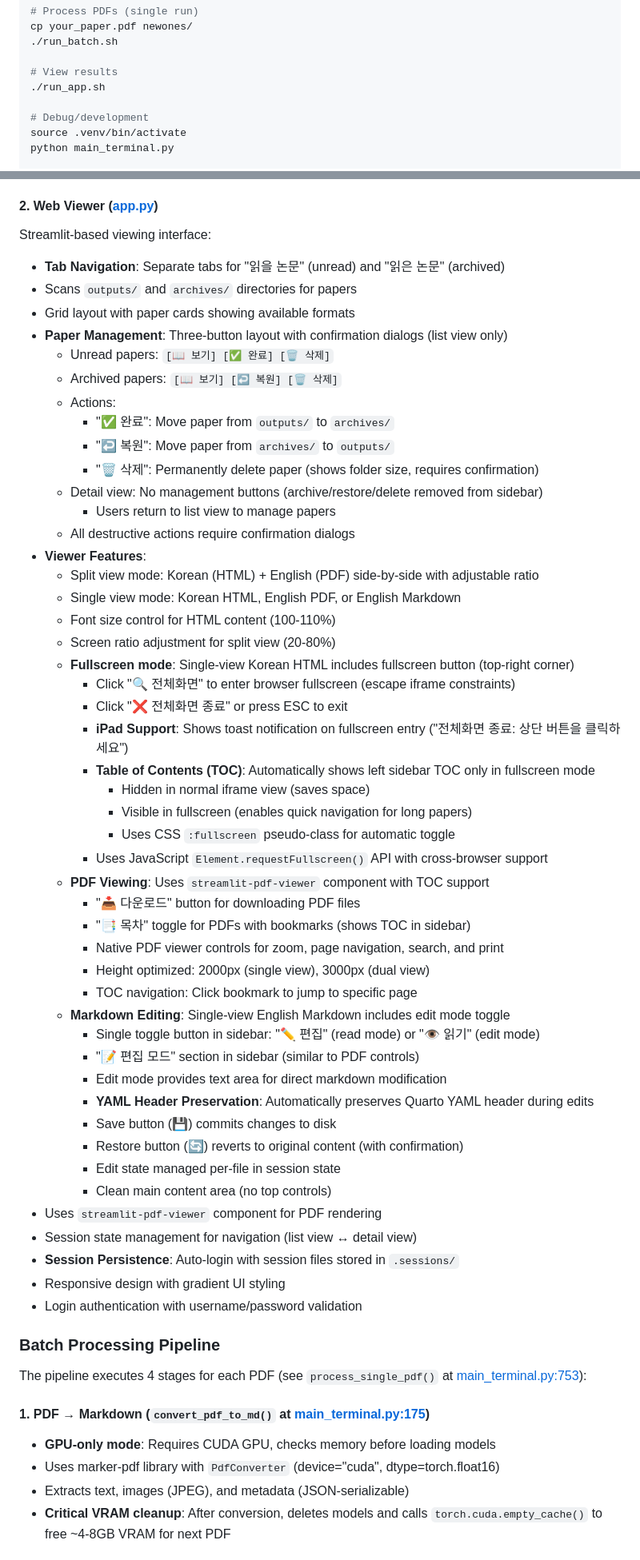
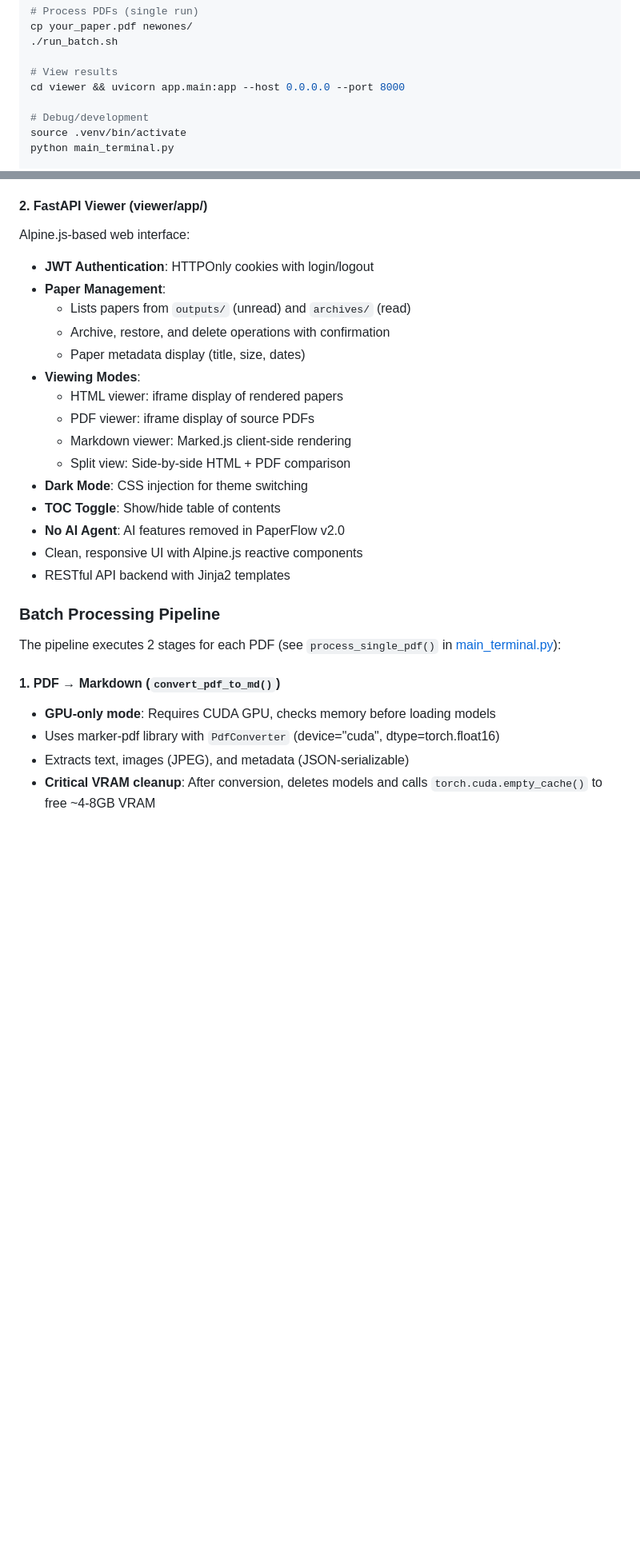
Before and after one commit to restful3/paperflow, a Markdown page: CLAUDE.md, 2 parts joined by grey strips. Shown at 80% size. GitHub-like rendering; blank space fills up the shorter version.

```diff
--- a/CLAUDE.md
+++ b/CLAUDE.md
@@ -33,7 +32,7 @@ cp your_paper.pdf newones/
 ./run_batch.sh
 
 # View results
-./run_app.sh
+cd viewer && uvicorn app.main:app --host 0.0.0.0 --port 8000
 
 # Debug/development
 source .venv/bin/activate
@@ -107,63 +107,31 @@ Terminal-based PDF conversion pipeline:
 - **Auto-cleanup**: Moves processed PDFs from `newones/` to output directories
 - **GPU memory management**: Explicit VRAM cleanup between PDFs for batch processing
 
-#### 2. Web Viewer ([app.py](app.py))
-Streamlit-based viewing interface:
-- **Tab Navigation**: Separate tabs for "읽을 논문" (unread) and "읽은 논문" (archived)
-- Scans `outputs/` and `archives/` directories for papers
-- Grid layout with paper cards showing available formats
-- **Paper Management**: Three-button layout with confirmation dialogs (list view only)
-  - Unread papers: `[📖 보기] [✅ 완료] [🗑️ 삭제]`
-  - Archived papers: `[📖 보기] [↩️ 복원] [🗑️ 삭제]`
-  - Actions:
-    - "✅ 완료": Move paper from `outputs/` to `archives/`
-    - "↩️ 복원": Move paper from `archives/` to `outputs/`
-    - "🗑️ 삭제": Permanently delete paper (shows folder size, requires confirmation)
-  - Detail view: No management buttons (archive/restore/delete removed from sidebar)
-    - Users return to list view to manage papers
-  - All destructive actions require confirmation dialogs
-- **Viewer Features**:
-  - Split view mode: Korean (HTML) + English (PDF) side-by-side with adjustable ratio
-  - Single view mode: Korean HTML, English PDF, or English Markdown
-  - Font size control for HTML content (100-110%)
-  - Screen ratio adjustment for split view (20-80%)
-  - **Fullscreen mode**: Single-view Korean HTML includes fullscreen button (top-right corner)
-    - Click "🔍 전체화면" to enter browser fullscreen (escape iframe constraints)
-    - Click "❌ 전체화면 종료" or press ESC to exit
-    - **iPad Support**: Shows toast notification on fullscreen entry ("전체화면 종료: 상단 버튼을 클릭하세요")
-    - **Table of Contents (TOC)**: Automatically shows left sidebar TOC only in fullscreen mode
-      - Hidden in normal iframe view (saves space)
-      - Visible in fullscreen (enables quick navigation for long papers)
-      - Uses CSS `:fullscreen` pseudo-class for automatic toggle
-    - Uses JavaScript `Element.requestFullscreen()` API with cross-browser support
-  - **PDF Viewing**: Uses `streamlit-pdf-viewer` component with TOC support
-    - "📥 다운로드" button for downloading PDF files
-    - "📑 목차" toggle for PDFs with bookmarks (shows TOC in sidebar)
-    - Native PDF viewer controls for zoom, page navigation, search, and print
-    - Height optimized: 2000px (single view), 3000px (dual view)
-    - TOC navigation: Click bookmark to jump to specific page
-  - **Markdown Editing**: Single-view English Markdown includes edit mode toggle
-    - Single toggle button in sidebar: "✏️ 편집" (read mode) or "👁️ 읽기" (edit mode)
-    - "📝 편집 모드" section in sidebar (similar to PDF controls)
-    - Edit mode provides text area for direct markdown modification
-    - **YAML Header Preservation**: Automatically preserves Quarto YAML header during edits
-    - Save button (💾) commits changes to disk
-    - Restore button (🔄) reverts to original content (with confirmation)
-    - Edit state managed per-file in session state
-    - Clean main content area (no top controls)
-- Uses `streamlit-pdf-viewer` component for PDF rendering
-- Session state management for navigation (list view ↔ detail view)
-- **Session Persistence**: Auto-login with session files stored in `.sessions/`
-- Responsive design with gradient UI styling
-- Login authentication with username/password validation
+#### 2. FastAPI Viewer (viewer/app/)
+Alpine.js-based web interface:
+- **JWT Authentication**: HTTPOnly cookies with login/logout
+- **Paper Management**:
+  - Lists papers from `outputs/` (unread) and `archives/` (read)
+  - Archive, restore, and delete operations with confirmation
+  - Paper metadata display (title, size, dates)
+- **Viewing Modes**:
+  - HTML viewer: iframe display of rendered papers
+  - PDF viewer: iframe display of source PDFs
+  - Markdown viewer: Marked.js client-side rendering
+  - Split view: Side-by-side HTML + PDF comparison
+- **Dark Mode**: CSS injection for theme switching
+- **TOC Toggle**: Show/hide table of contents
+- **No AI Agent**: AI features removed in PaperFlow v2.0
+- Clean, responsive UI with Alpine.js reactive components
+- RESTful API backend with Jinja2 templates
 
 ### Batch Processing Pipeline
 
-The pipeline executes 4 stages for each PDF (see `process_single_pdf()` at [main_terminal.py:753](main_terminal.py#L753)):
+The pipeline executes 2 stages for each PDF (see `process_single_pdf()` in [main_terminal.py](main_terminal.py)):
 
-#### 1. PDF → Markdown (`convert_pdf_to_md()` at [main_terminal.py:175](main_terminal.py#L175))
+#### 1. PDF → Markdown (`convert_pdf_to_md()`)
 - **GPU-only mode**: Requires CUDA GPU, checks memory before loading models
 - Uses marker-pdf library with `PdfConverter` (device="cuda", dtype=torch.float16)
 - Extracts text, images (JPEG), and metadata (JSON-serializable)
-- **Critical VRAM cleanup**: After conversion, deletes models and calls `torch.cuda.empty_cache()` to free ~4-8GB VRAM for next PDF
+- **Critical VRAM cleanup**: After conversion, deletes models and calls `torch.cuda.empty_cache()` to free ~4-8GB VRAM
 
```
Also changed, not shown: other parts of CLAUDE.md (+85 -109 lines).
